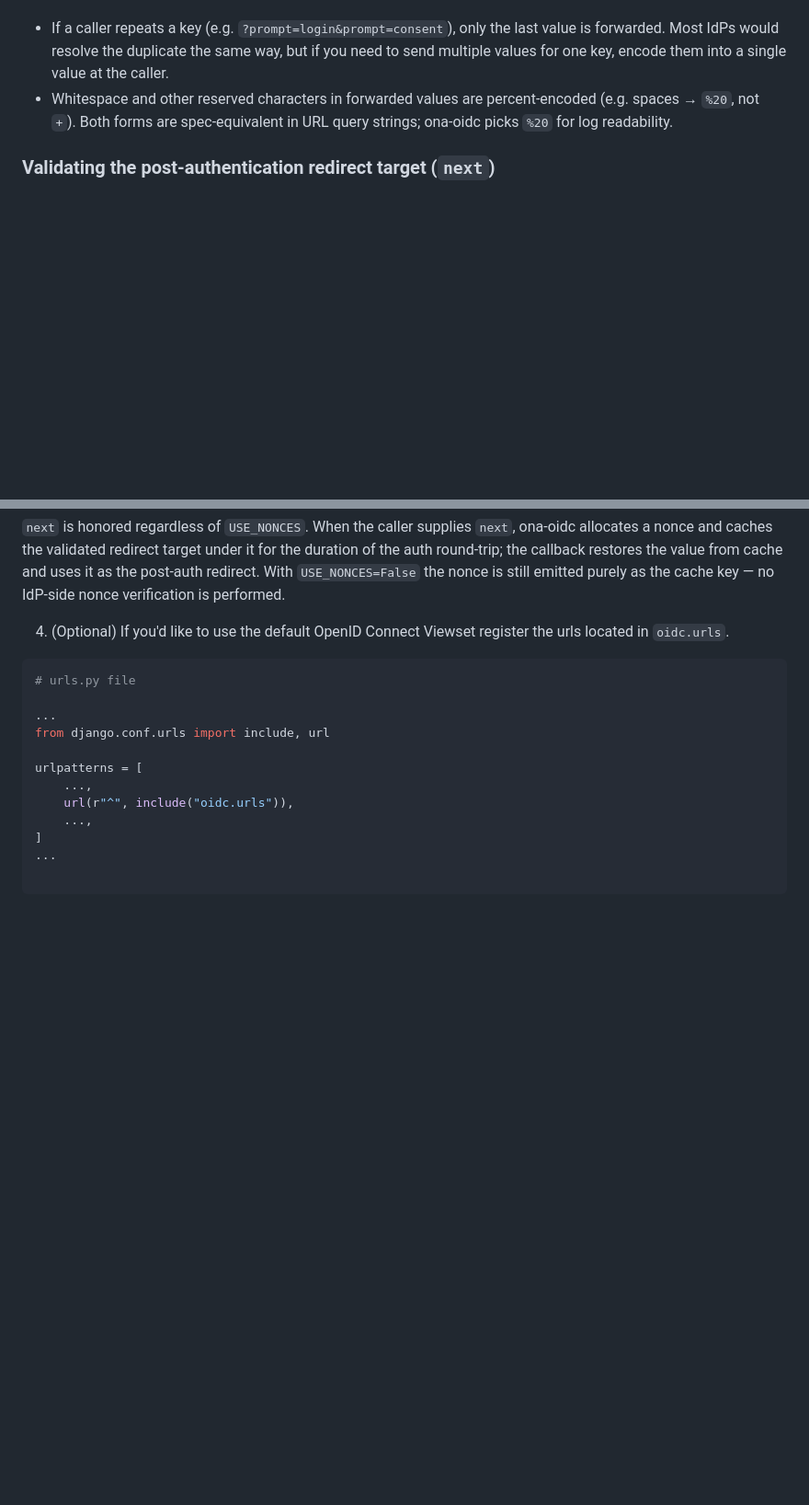
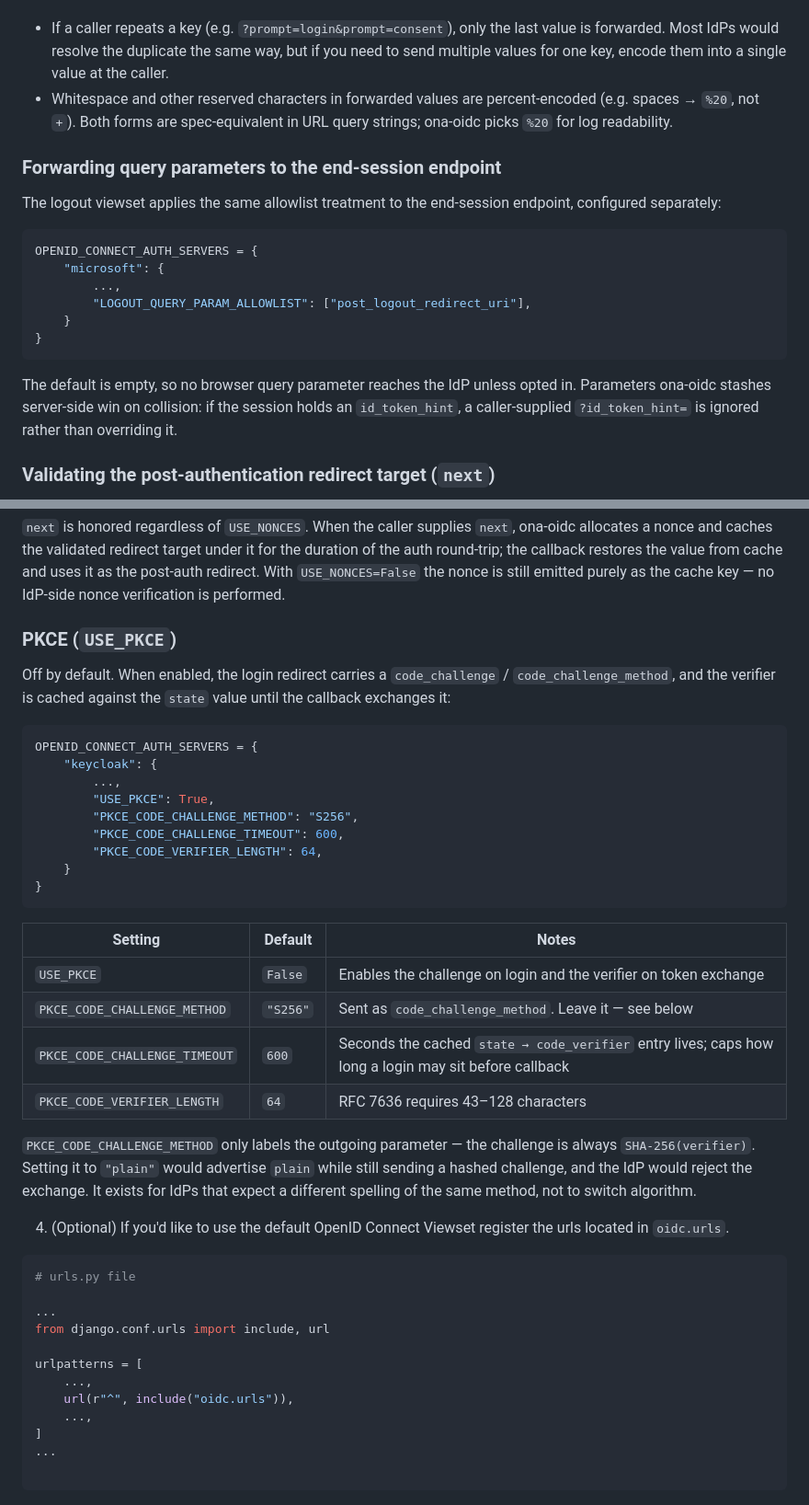
Before and after one commit to onaio/ona-oidc, a Markdown page: README.md, 2 parts joined by grey strips. Shown at 92% size. Rendered like a GitHub page; blank space fills up the shorter version.

Commit message:
docs: document the logout param allowlist and the PKCE settings
LOGOUT_QUERY_PARAM_ALLOWLIST has no README entry while its login
counterpart does. Notes the collision rule the code implements: values
ona-oidc stashes server-side, such as id_token_hint, win over a
caller-supplied query param.

Adds the four PKCE settings with their real defaults, and flags the trap
in PKCE_CODE_CHALLENGE_METHOD -- _generate_pkce_code_challenge always
SHA-256s the verifier, so the setting only labels the outgoing
parameter. Setting it to 'plain' advertises plain while still sending a
hashed challenge and the exchange fails.

PKCE_CODE_CHALLENGE_TIMEOUT is the TTL on the cached state -> verifier
entry, so it also caps how long a login may sit before its callback.

````diff
--- a/README.md
+++ b/README.md
@@ -156,6 +156,25 @@ Two encoding details worth knowing:
   spec-equivalent in URL query strings; ona-oidc picks `%20` for
   log readability.
 
+### Forwarding query parameters to the end-session endpoint
+
+The logout viewset applies the same allowlist treatment to the
+end-session endpoint, configured separately:
+
+```python
+OPENID_CONNECT_AUTH_SERVERS = {
+    "microsoft": {
+        ...,
+        "LOGOUT_QUERY_PARAM_ALLOWLIST": ["post_logout_redirect_uri"],
+    }
+}
+```
+
+The default is empty, so no browser query parameter reaches the IdP
+unless opted in. Parameters ona-oidc stashes server-side win on
+collision: if the session holds an `id_token_hint`, a caller-supplied
+`?id_token_hint=` is ignored rather than overriding it.
+
 ### Validating the post-authentication redirect target (`next`)
 
 The viewset only accepts a `next` query parameter that points at a
@@ -185,6 +204,37 @@ target under it for the duration of the auth round-trip; the callback
 restores the value from cache and uses it as the post-auth redirect.
 With `USE_NONCES=False` the nonce is still emitted purely as the cache
 key — no IdP-side nonce verification is performed.
+
+### PKCE (`USE_PKCE`)
+
+Off by default. When enabled, the login redirect carries a
+`code_challenge` / `code_challenge_method`, and the verifier is cached
+against the `state` value until the callback exchanges it:
+
+```python
+OPENID_CONNECT_AUTH_SERVERS = {
+    "keycloak": {
+        ...,
+        "USE_PKCE": True,
+        "PKCE_CODE_CHALLENGE_METHOD": "S256",
+        "PKCE_CODE_CHALLENGE_TIMEOUT": 600,
+        "PKCE_CODE_VERIFIER_LENGTH": 64,
+    }
+}
+```
+
+| Setting | Default | Notes |
+| --- | --- | --- |
+| `USE_PKCE` | `False` | Enables the challenge on login and the verifier on token exchange |
+| `PKCE_CODE_CHALLENGE_METHOD` | `"S256"` | Sent as `code_challenge_method`. Leave it — see below |
+| `PKCE_CODE_CHALLENGE_TIMEOUT` | `600` | Seconds the cached `state → code_verifier` entry lives; caps how long a login may sit before callback |
+| `PKCE_CODE_VERIFIER_LENGTH` | `64` | RFC 7636 requires 43–128 characters |
+
+`PKCE_CODE_CHALLENGE_METHOD` only labels the outgoing parameter — the
+challenge is always `SHA-256(verifier)`. Setting it to `"plain"` would
+advertise `plain` while still sending a hashed challenge, and the IdP
+would reject the exchange. It exists for IdPs that expect a different
+spelling of the same method, not to switch algorithm.
 
 4. (Optional) If you'd like to use the default OpenID Connect Viewset register the urls located in `oidc.urls`.
 
````
